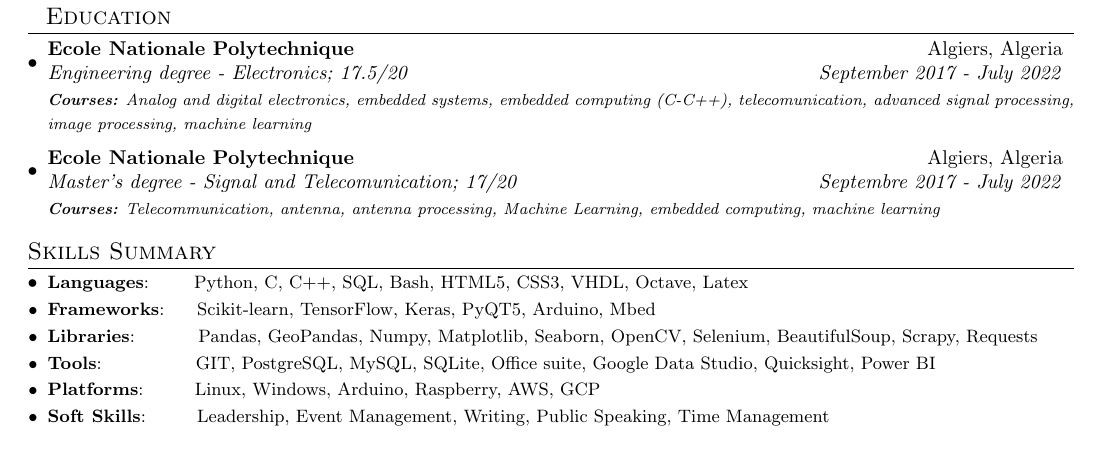
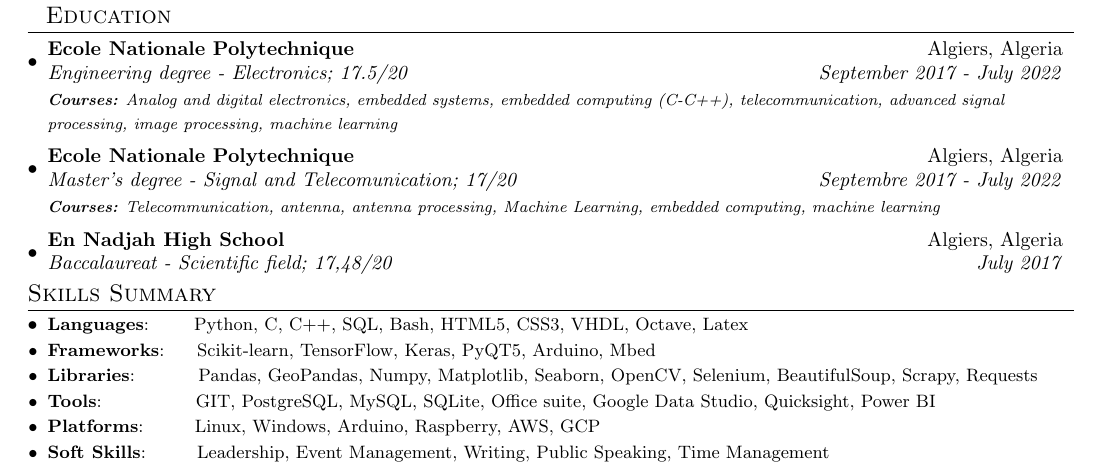
Before and after one commit to MohamedNennouche/MohamedNennouche, a LaTeX document (files/source.tex): part of page 1 of 2, cut so that both start at the same text. Compiled offline with pdfLaTeX.

Commit message:
Ajout du BAC

```diff
--- a/files/source.tex
+++ b/files/source.tex
@@ -91,11 +91,14 @@
     \resumeSubheading
       {Ecole Nationale Polytechnique}{Algiers, Algeria}
       {Engineering degree - Electronics;  17.5/20}{September 2017 - July 2022}
-      {\scriptsize \textit{ \footnotesize{\newline{}\textbf{Courses:} Analog and digital electronics, embedded systems, embedded computing (C-C++), telecomunication, advanced signal processing, image processing, machine learning}}}
+      {\scriptsize \textit{ \footnotesize{\newline{}\textbf{Courses:} Analog and digital electronics, embedded systems, embedded computing (C-C++), telecommunication, advanced signal processing, image processing, machine learning}}}
     \resumeSubheading
       {Ecole Nationale Polytechnique}{Algiers, Algeria}
       {Master's degree - Signal and Telecomunication;  17/20}{Septembre 2017 - July 2022}
       {\scriptsize \textit{ \footnotesize{\newline{}\textbf{Courses:} Telecommunication, antenna, antenna processing, Machine Learning, embedded computing, machine learning}}}
+    \resumeSubheading
+      {En Nadjah High School}{Algiers, Algeria}
+      {Baccalaureat - Scientific field;  17,48/20}{July 2017}
     \resumeSubHeadingListEnd
 
 \vspace{-5pt}
```
Also changed, not shown: files/cv.pdf.
